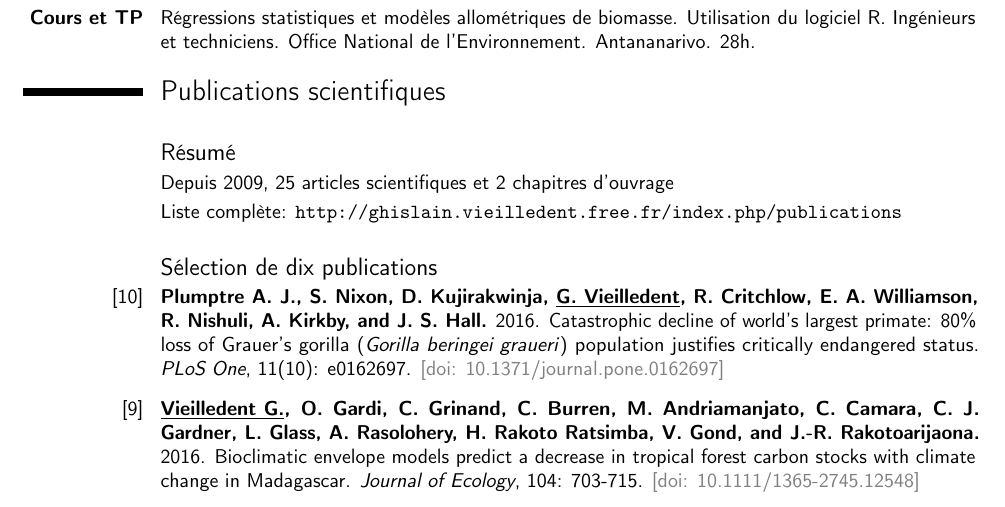
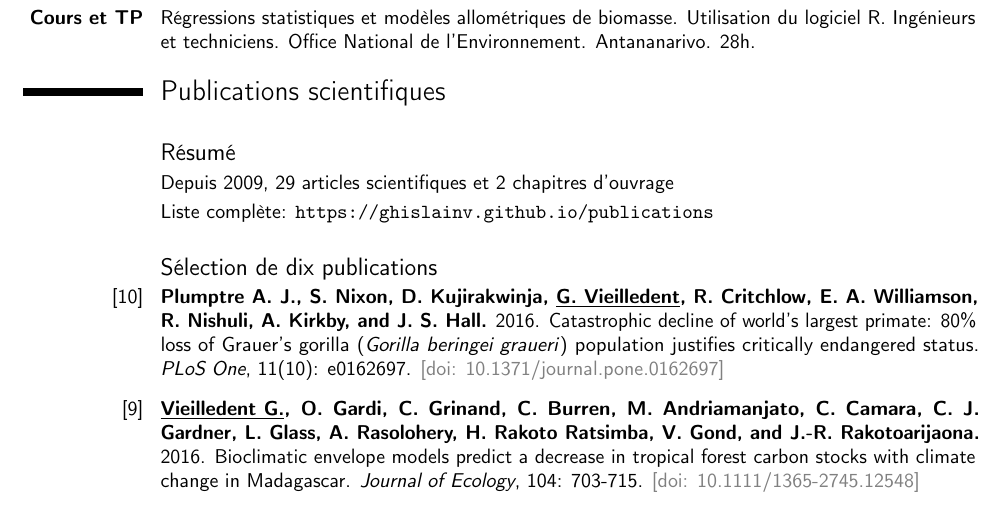
Before and after one commit to ghislainv/cv, a LaTeX CV (cv_ghislain_vieilledent.tex): part of page 2 of 3, cut so that both start at the same text. Compiled offline with pdfLaTeX.

Commit message:
Update website

```diff
--- a/cv_ghislain_vieilledent.tex
+++ b/cv_ghislain_vieilledent.tex
@@ -139,8 +139,8 @@
 \vspace{0.3cm}
 \subsection{Résumé}
 
-\cvline{}{Depuis 2009, 25 articles scientifiques et 2 chapitres d'ouvrage}
-\cvline{}{Liste complète: \url{http://ghislain.vieilledent.free.fr/index.php/publications}}
+\cvline{}{Depuis 2009, 29 articles scientifiques et 2 chapitres d'ouvrage}
+\cvline{}{Liste complète: \url{https://ghislainv.github.io/publications}}
 
 \vspace{0.3cm}
 \subsection{Sélection de dix publications}
```
